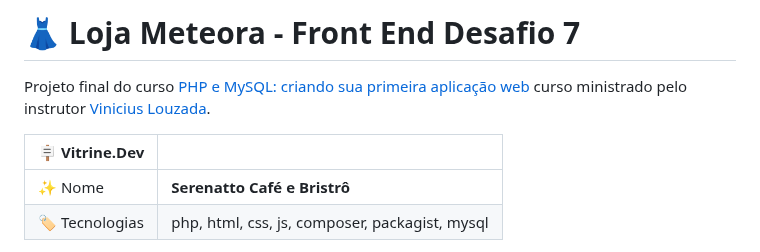
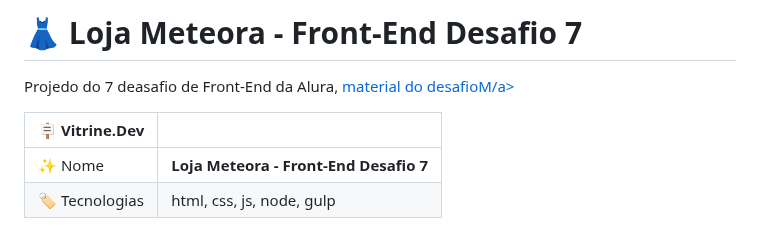
Before and after one commit to Epiled/meteora-front-end-desafio-7, a Markdown page: README.md, the part around one of its changes. Drawn GitHub-style.

```diff
--- a/README.md
+++ b/README.md
@@ -1,12 +1,10 @@
-# 👗 Loja Meteora - Front End Desafio 7
+# 👗 Loja Meteora - Front-End Desafio 7
 
-  Projeto final do curso <a target="_blank" href="https://cursos.alura.com.br/course/javascript-validando-formularios">PHP e MySQL: criando sua primeira aplicação web</a>
-  curso ministrado pelo instrutor
-  <a target="_blank" href="https://www.linkedin.com/in/vinelouzada//">Vinicius Louzada</a>.
+Projedo do 7 deasafio de Front-End da Alura, <a href="https://www.alura.com.br/challenges/front-end-7">material do desafioM/a>
 
 | :placard: Vitrine.Dev |     |
 | -------------  | --- |
-| :sparkles: Nome        | **Serenatto Café e Bristrô**
-| :label: Tecnologias | php, html, css, js, composer, packagist, mysql
+| :sparkles: Nome        | **Loja Meteora - Front-End Desafio 7**
+| :label: Tecnologias | html, css, js, node, gulp
 
 <!-- Inserir imagem com a #vitrinedev ao final do link -->
```
Also changed, not shown: other parts of README.md (+1 -1 lines).
